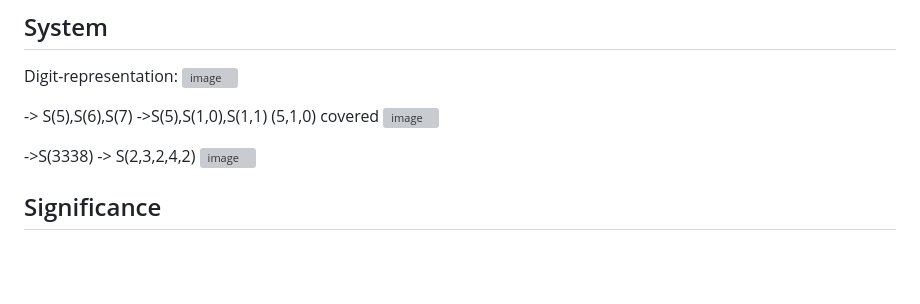
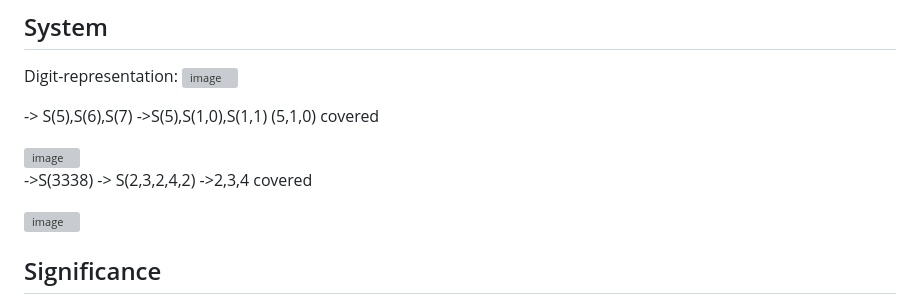
Before and after one commit to pope-punk/callofcthulhuobsidian, a Markdown page: 01 Concepts and Lore/Ylynthii Numerals.md, the part around the change. GitHub-like rendering; blank space fills up the shorter version; grey boxes are pictures that could not be loaded.

```diff
--- a/01 Concepts and Lore/Ylynthii Numerals.md
+++ b/01 Concepts and Lore/Ylynthii Numerals.md
@@ -27,11 +27,14 @@ Digit-representation:
 -> S(5),S(6),S(7)
 	->S(5),S(1,0),S(1,1)
 	 (5,1,0) covered
-	<img width="430" height="103" alt="image" src="https://github.com/user-attachments/assets/fd8da992-e136-410c-a484-40ed5f484335" />
+
+<img width="430" height="103" alt="image" src="https://github.com/user-attachments/assets/fd8da992-e136-410c-a484-40ed5f484335" />
 
 
 ->S(3338)
    -> S(2,3,2,4,2)
+   ->2,3,4 covered
+
   <img width="522" height="108" alt="image" src="https://github.com/user-attachments/assets/197de6fa-4a88-44b4-8e54-24059fdbb24c" />
 
 
```
